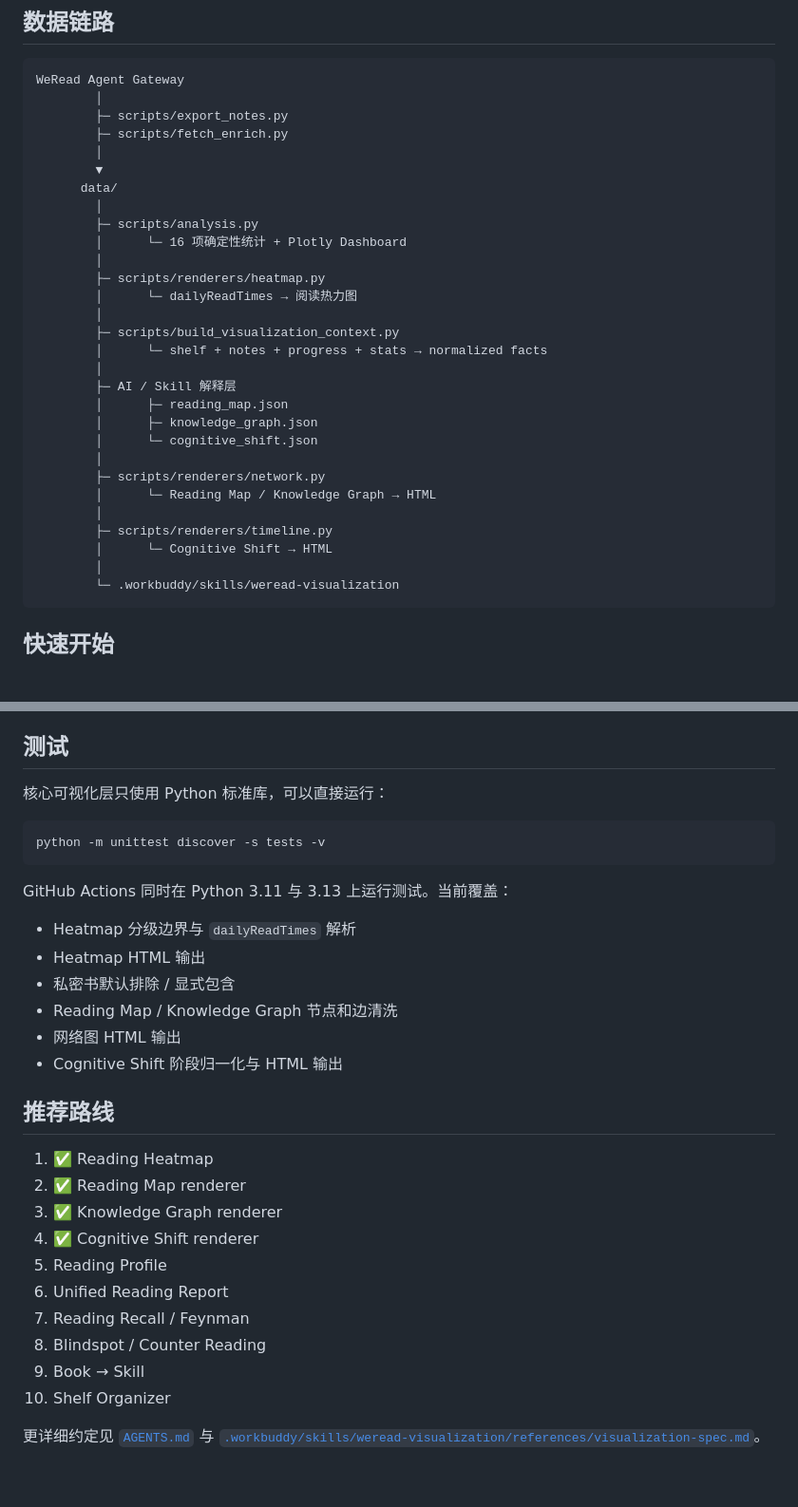
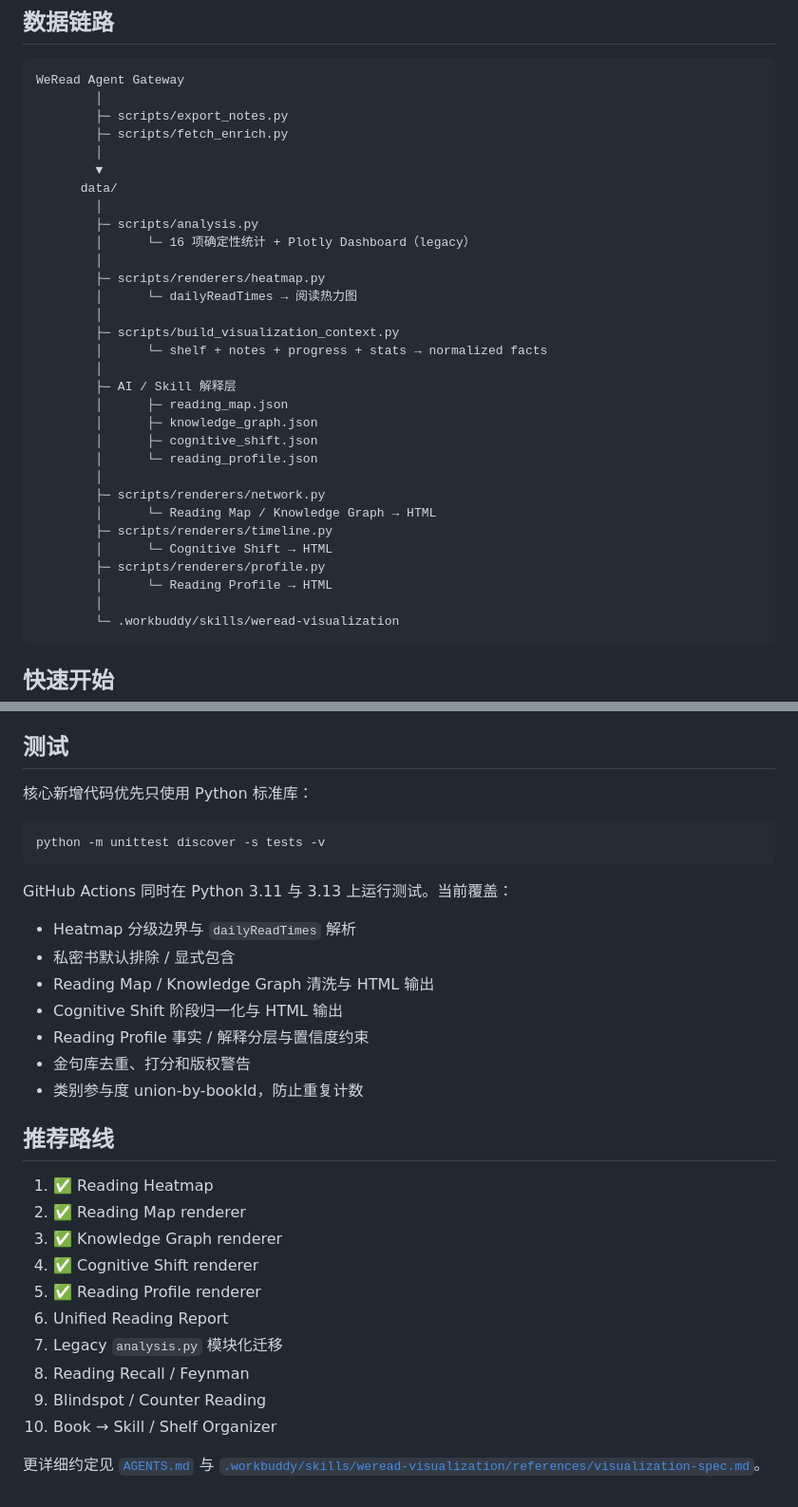
Before and after one commit to CochraneK/we-read, a Markdown page: README.md, 2 parts joined by grey strips. Shown at 95% size. GitHub-like rendering; blank space fills up the shorter version.

Commit message:
docs: add reading profile renderer to project status

````diff
--- a/README.md
+++ b/README.md
@@ -30,7 +31,7 @@ WeRead Agent Gateway
       data/
         │
         ├─ scripts/analysis.py
-        │      └─ 16 项确定性统计 + Plotly Dashboard
+        │      └─ 16 项确定性统计 + Plotly Dashboard（legacy）
         │
         ├─ scripts/renderers/heatmap.py
         │      └─ dailyReadTimes → 阅读热力图
@@ -41,13 +42,15 @@ WeRead Agent Gateway
         ├─ AI / Skill 解释层
         │      ├─ reading_map.json
         │      ├─ knowledge_graph.json
-        │      └─ cognitive_shift.json
+        │      ├─ cognitive_shift.json
+        │      └─ reading_profile.json
         │
         ├─ scripts/renderers/network.py
         │      └─ Reading Map / Knowledge Graph → HTML
-        │
         ├─ scripts/renderers/timeline.py
         │      └─ Cognitive Shift → HTML
+        ├─ scripts/renderers/profile.py
+        │      └─ Reading Profile → HTML
         │
         └─ .workbuddy/skills/weread-visualization
 ```
@@ -215,7 +235,7 @@ export WEREAD_DATA_DIR="$HOME/.local/share/we-read"
 
 ## 测试
 
-核心可视化层只使用 Python 标准库，可以直接运行：
+核心新增代码优先只使用 Python 标准库：
 
 ```bash
 python -m unittest discover -s tests -v
@@ -224,11 +244,12 @@ python -m unittest discover -s tests -v
 GitHub Actions 同时在 Python 3.11 与 3.13 上运行测试。当前覆盖：
 
 - Heatmap 分级边界与 `dailyReadTimes` 解析
-- Heatmap HTML 输出
 - 私密书默认排除 / 显式包含
-- Reading Map / Knowledge Graph 节点和边清洗
-- 网络图 HTML 输出
+- Reading Map / Knowledge Graph 清洗与 HTML 输出
 - Cognitive Shift 阶段归一化与 HTML 输出
+- Reading Profile 事实 / 解释分层与置信度约束
+- 金句库去重、打分和版权警告
+- 类别参与度 union-by-bookId，防止重复计数
 
 ## 推荐路线
 
@@ -236,11 +257,11 @@ GitHub Actions 同时在 Python 3.11 与 3.13 上运行测试。当前覆盖：
 2. ✅ Reading Map renderer
 3. ✅ Knowledge Graph renderer
 4. ✅ Cognitive Shift renderer
-5. Reading Profile
+5. ✅ Reading Profile renderer
 6. Unified Reading Report
-7. Reading Recall / Feynman
-8. Blindspot / Counter Reading
-9. Book → Skill
-10. Shelf Organizer
+7. Legacy `analysis.py` 模块化迁移
+8. Reading Recall / Feynman
+9. Blindspot / Counter Reading
+10. Book → Skill / Shelf Organizer
 
 更详细约定见 [`AGENTS.md`](AGENTS.md) 与 [`.workbuddy/skills/weread-visualization/references/visualization-spec.md`](.workbuddy/skills/weread-visualization/references/visualization-spec.md)。
````
Also changed, not shown: other parts of README.md (+24 -6 lines).
